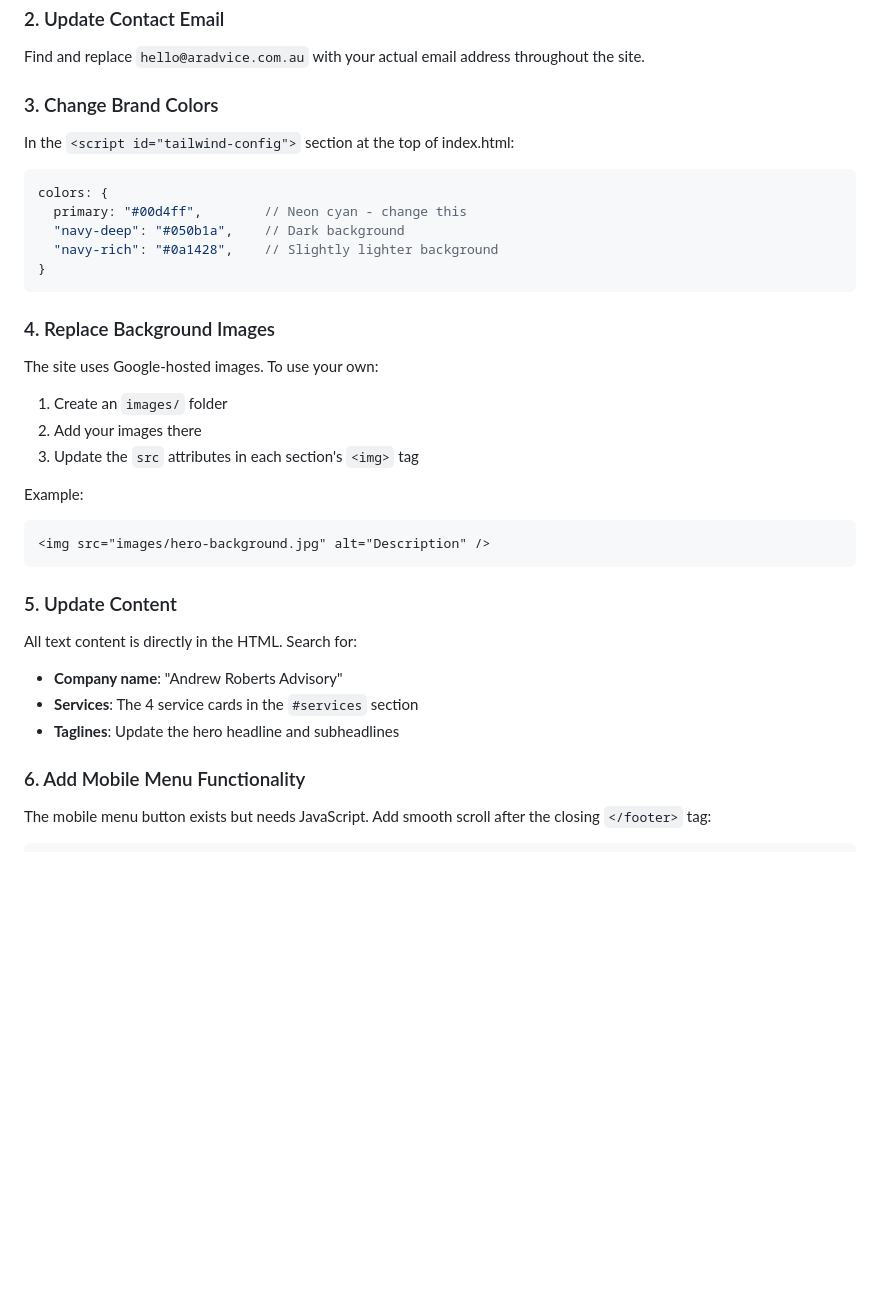
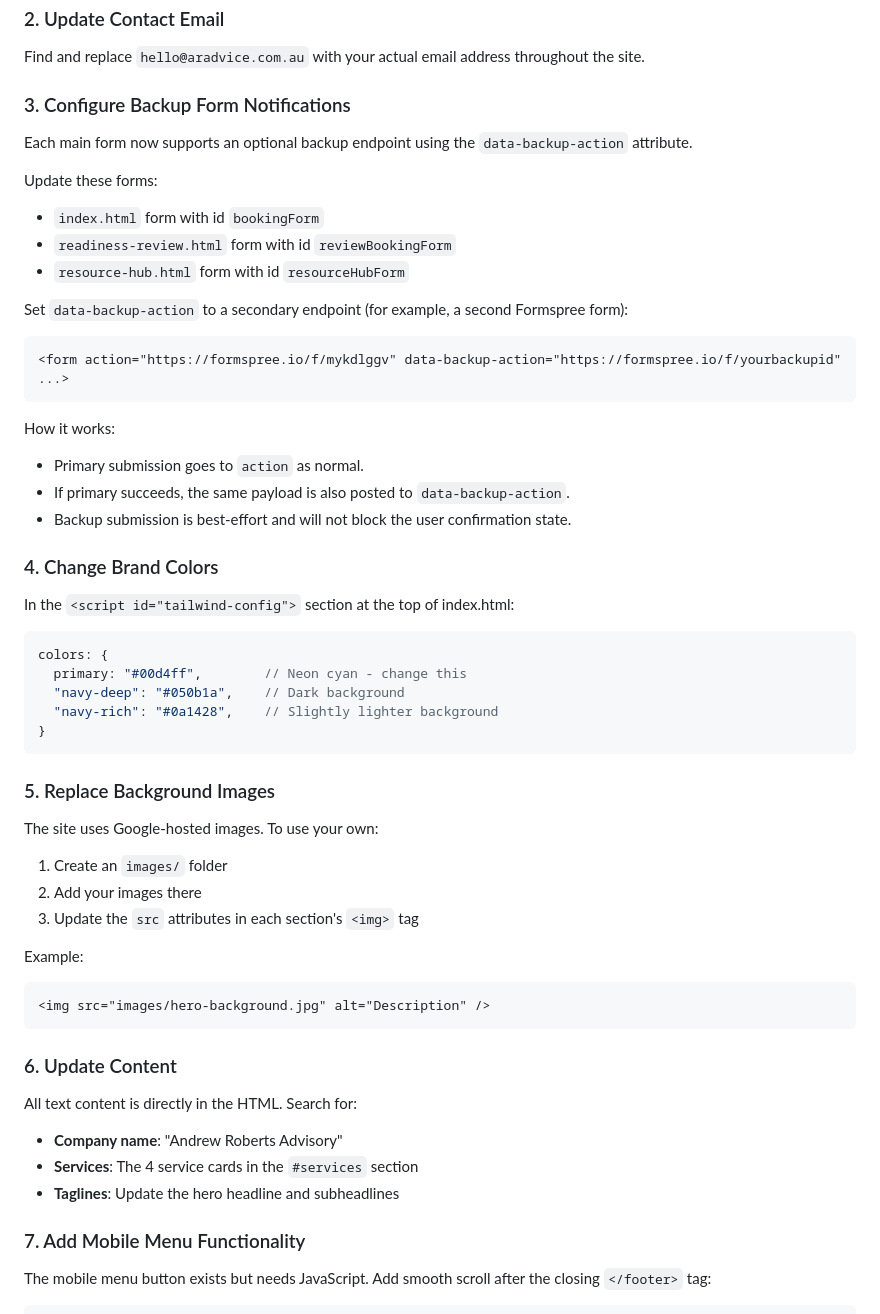
Before and after one commit to theaceventura/aradvice-Website, a Markdown page: README.md, the part around the change. Drawn GitHub-style; blank space fills up the shorter version.

````diff
--- a/README.md
+++ b/README.md
@@ -124,7 +124,29 @@ These appear in the contact sections at the bottom of each legal page.
 
 Find and replace `hello@aradvice.com.au` with your actual email address throughout the site.
 
-### 3. Change Brand Colors
+### 3. Configure Backup Form Notifications
+
+Each main form now supports an optional backup endpoint using the `data-backup-action` attribute.
+
+Update these forms:
+
+- `index.html` form with id `bookingForm`
+- `readiness-review.html` form with id `reviewBookingForm`
+- `resource-hub.html` form with id `resourceHubForm`
+
+Set `data-backup-action` to a secondary endpoint (for example, a second Formspree form):
+
+```html
+<form action="https://formspree.io/f/mykdlggv" data-backup-action="https://formspree.io/f/yourbackupid" ...>
+```
+
+How it works:
+
+- Primary submission goes to `action` as normal.
+- If primary succeeds, the same payload is also posted to `data-backup-action`.
+- Backup submission is best-effort and will not block the user confirmation state.
+
+### 4. Change Brand Colors
 
 In the `<script id="tailwind-config">` section at the top of index.html:
 
@@ -136,7 +158,7 @@ colors: {
 }
 ```
 
-### 4. Replace Background Images
+### 5. Replace Background Images
 
 The site uses Google-hosted images. To use your own:
 1. Create an `images/` folder
@@ -148,14 +170,14 @@ Example:
 <img src="images/hero-background.jpg" alt="Description" />
 ```
 
-### 5. Update Content
+### 6. Update Content
 
 All text content is directly in the HTML. Search for:
 - **Company name**: "Andrew Roberts Advisory"
 - **Services**: The 4 service cards in the `#services` section
 - **Taglines**: Update the hero headline and subheadlines
 
-### 6. Add Mobile Menu Functionality
+### 7. Add Mobile Menu Functionality
 
 The mobile menu button exists but needs JavaScript. Add smooth scroll after the closing `</footer>` tag:
 
````
